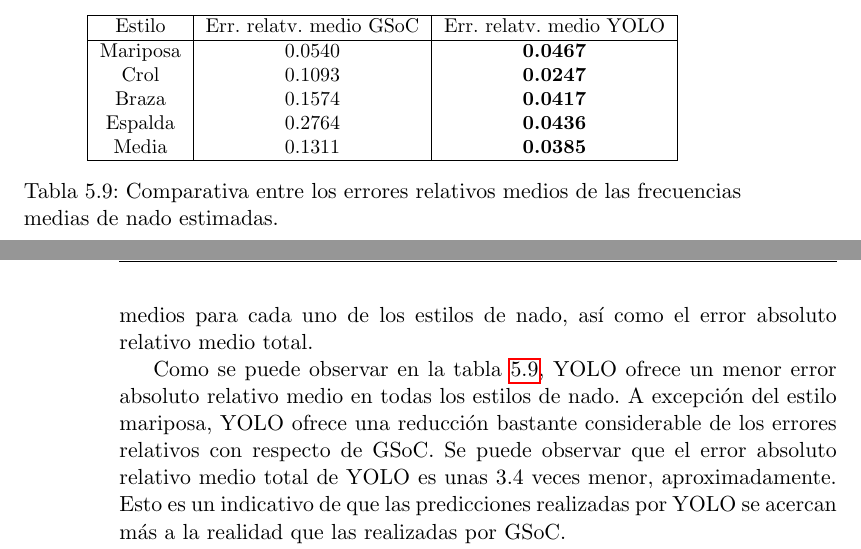
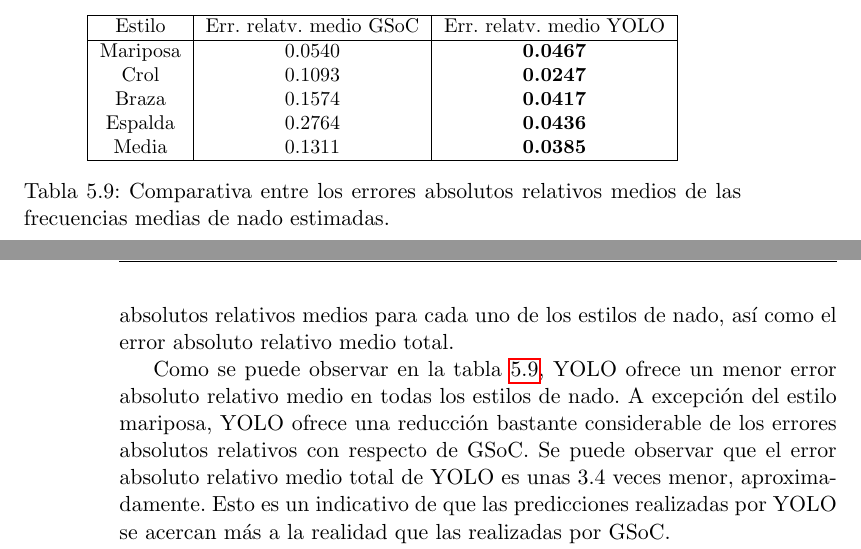
Before and after one commit to modejota/swimit, a LaTeX thesis (docs/memoria/main.tex, which reads docs/memoria/secciones/capitulo5.tex): two parts of pages 71 and 72 of 86, joined at a grey line, cut so that both start at the same text. Compiled offline with pdfLaTeX.

Commit message:
Corrige erratas menores

```diff
--- a/docs/memoria/secciones/capitulo5.tex
+++ b/docs/memoria/secciones/capitulo5.tex
@@ -324,7 +324,7 @@ Una vez hemos comprobado la bondad en las estimaciones del tiempo que se emplea
     \label{tab:frecuenciasmedianadoest}
 \end{table}
 
-En la tabla \ref{tab:tablaerroresprediccionesfrecuencia} se muestran los errores relativos para cada una de las pruebas evaluadas, remarcando en negrita el menor error absoluto relativo en cada caso. Por otra parte, en la tabla \ref{tab:tablaerroresmediosprediccionesfrecuencia} se muestran los errores relativos medios para cada uno de los estilos de nado, así como el error absoluto relativo medio total.
+En la tabla \ref{tab:tablaerroresprediccionesfrecuencia} se muestran los errores absolutos relativos para cada una de las pruebas evaluadas, remarcando en negrita el menor error absoluto relativo en cada caso. Por otra parte, en la tabla \ref{tab:tablaerroresmediosprediccionesfrecuencia} se muestran los errores absolutos relativos medios para cada uno de los estilos de nado, así como el error absoluto relativo medio total.
 
 \begin{table}[]
     \centering
@@ -361,10 +361,10 @@ En la tabla \ref{tab:tablaerroresprediccionesfrecuencia} se muestran los errores
          Espalda & 0.2764 & \textbf{0.0436} \\
          Media & 0.1311 & \textbf{0.0385} \\ \hline
     \end{tabular}
-    \caption{Comparativa entre los errores relativos medios de las frecuencias medias de nado estimadas.}
+    \caption{Comparativa entre los errores absolutos relativos medios de las frecuencias medias de nado estimadas.}
     \label{tab:tablaerroresmediosprediccionesfrecuencia}
 \end{table}
 
-Como se puede observar en la tabla \ref{tab:tablaerroresmediosprediccionesfrecuencia}, YOLO ofrece un menor error absoluto relativo medio en todas los estilos de nado. A excepción del estilo mariposa, YOLO ofrece una reducción bastante considerable de los errores relativos con respecto de GSoC. Se puede observar que el error absoluto relativo medio total de YOLO es unas 3.4 veces menor, aproximadamente. Esto es un indicativo de que las predicciones realizadas por YOLO se acercan más a la realidad que las realizadas por GSoC.
+Como se puede observar en la tabla \ref{tab:tablaerroresmediosprediccionesfrecuencia}, YOLO ofrece un menor error absoluto relativo medio en todas los estilos de nado. A excepción del estilo mariposa, YOLO ofrece una reducción bastante considerable de los errores absolutos relativos con respecto de GSoC. Se puede observar que el error absoluto relativo medio total de YOLO es unas 3.4 veces menor, aproximadamente. Esto es un indicativo de que las predicciones realizadas por YOLO se acercan más a la realidad que las realizadas por GSoC.
 
 En virtud de los experimentos realizados, se puede concluir que el método propuesto es capaz de predecir con un buen nivel de acierto tanto el tiempo que se tarda en recorrer una región de interés como el número de brazadas que hicieron falta para ello, y por tanto, la frecuencia media de nado. En concreto, los experimentos indican que YOLO ofrece un rendimiento superior frente a GSoC al realizar la estimación de la frecuencia media de nado con nivel de error considerablemente menor.
```
Also changed, not shown: docs/memoria/secciones/capitulo6.tex (+1 -1 lines), docs/memoria/secciones/capitulo5.tex (8 more changed lines).
